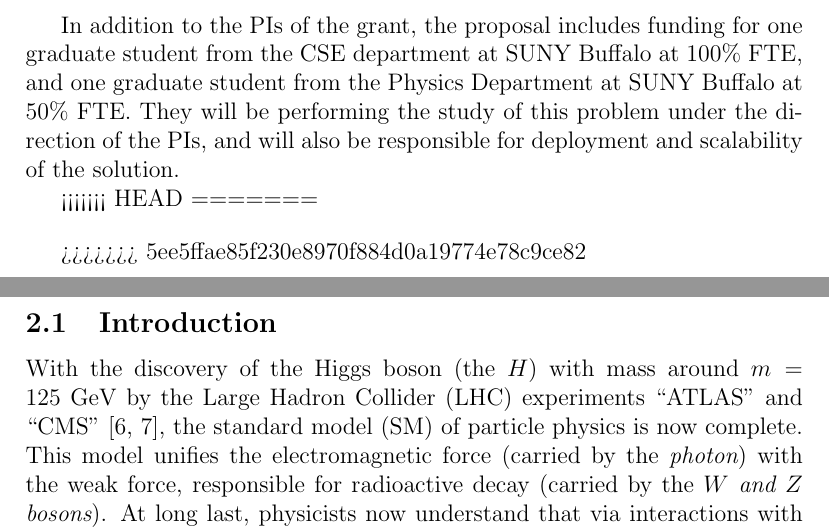
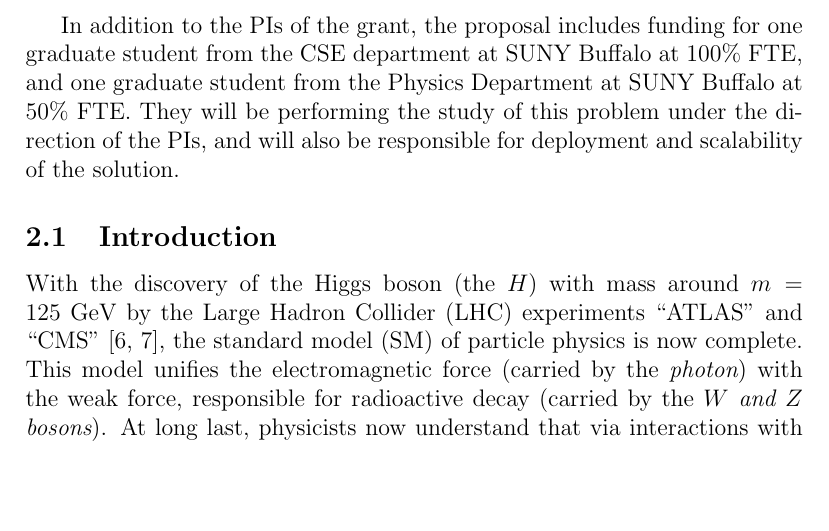
Before and after one commit to rappoccio/Exascale, a LaTeX document (CollaborativeFund2013/collaborative_proposal.tex): two parts of pages 4 and 5 of 11 before the commit and part of page 4 of 11 after it, the two joined at a grey line, cut so that both start at the same text, the shorter picture padded with empty space. Compiled offline with pdfLaTeX.

Commit message:
post merge

```diff
--- a/CollaborativeFund2013/collaborative_proposal.tex
+++ b/CollaborativeFund2013/collaborative_proposal.tex
@@ -110,14 +110,6 @@ under the direction of the PIs, and will also be responsible for
 deployment and scalability of the solution.
 
 
-<<<<<<< HEAD
-=======
-\bigskip
-
-
-
->>>>>>> 5ee5ffae85f230e8970f884d0a19774e78c9ce82
-\clearpage
 
 \subsection{Introduction}
 
```
